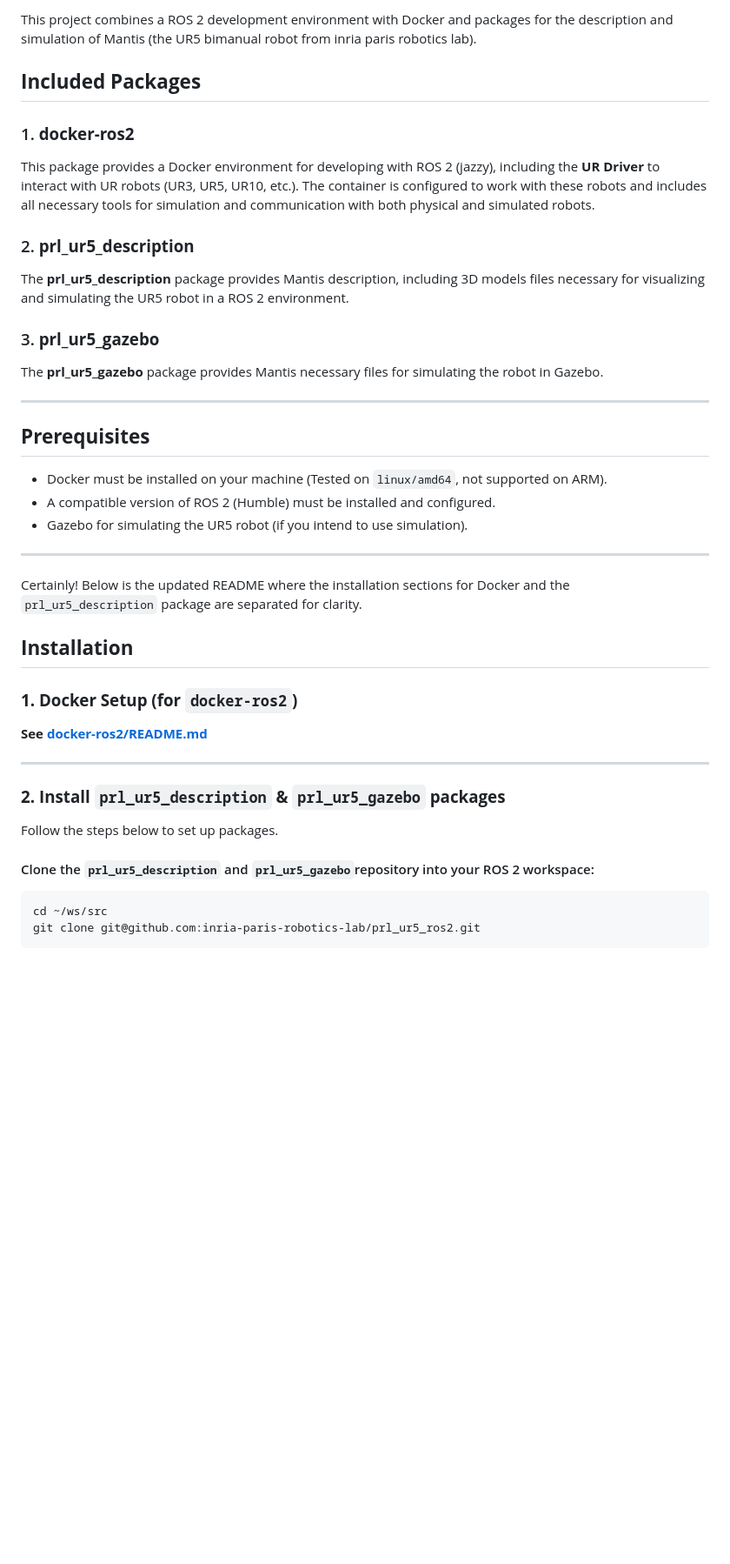
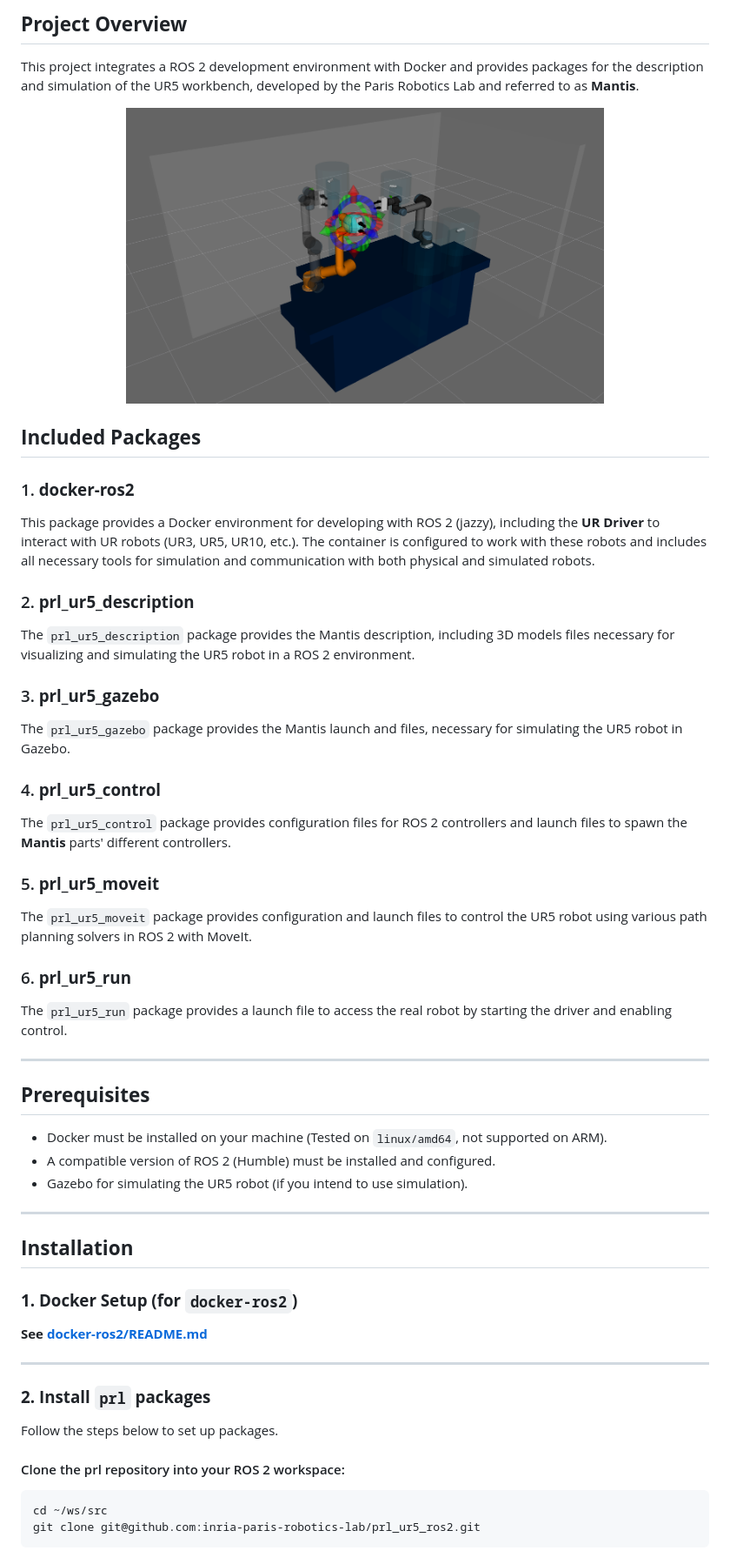
Before and after one commit to inria-paris-robotics-lab/prl_ur5_ros2, a Markdown page: README.md, the part around one of its changes. Shown at 87% size. Rendered like a GitHub page; pictures changed too: doc/bimanual.png (added); blank space fills up the shorter version.

Commit message:
Readme and schema update

````diff
--- a/README.md
+++ b/README.md
@@ -2,5 +7,11 @@
 
-This project combines a ROS 2 development environment with Docker and packages for the description and simulation of Mantis (the UR5 bimanual robot from inria paris robotics lab).
+## **Project Overview**
+
+This project integrates a ROS 2 development environment with Docker and provides packages for the description and simulation of the UR5 workbench, developed by the Paris Robotics Lab and referred to as **Mantis**.
+
+<div align="center">
+    <img src="doc/bimanual.png" alt="Bimanual UR" width="550">
+</div>
 
 ## **Included Packages**
 
@@ -8,10 +19,19 @@ This project combines a ROS 2 development environment with Docker and packages f
 This package provides a Docker environment for developing with ROS 2 (jazzy), including the **UR Driver** to interact with UR robots (UR3, UR5, UR10, etc.). The container is configured to work with these robots and includes all necessary tools for simulation and communication with both physical and simulated robots.
 
 ### 2. **prl_ur5_description**
-The **prl_ur5_description** package provides Mantis description, including 3D models files necessary for visualizing and simulating the UR5 robot in a ROS 2 environment.
+The `prl_ur5_description` package provides the Mantis description, including 3D models files necessary for visualizing and simulating the UR5 robot in a ROS 2 environment.
 
 ### 3. **prl_ur5_gazebo**
-The **prl_ur5_gazebo** package provides Mantis necessary files for simulating the robot in Gazebo.
+The `prl_ur5_gazebo` package provides the Mantis launch and files, necessary for simulating the UR5 robot in Gazebo.
+
+### 4. **prl_ur5_control**
+The `prl_ur5_control` package provides configuration files for ROS 2 controllers and launch files to spawn the **Mantis** parts' different controllers.
+
+### 5. **prl_ur5_moveit**
+The `prl_ur5_moveit` package provides configuration and launch files to control the UR5 robot using various path planning solvers in ROS 2 with MoveIt.
+
+### 6. **prl_ur5_run**
+The `prl_ur5_run` package provides a launch file to access the real robot by starting the driver and enabling control.
 
 ---
 
@@ -23,9 +43,6 @@ The **prl_ur5_gazebo** package provides Mantis necessary files for simulating th
 
 ---
 
-Certainly! Below is the updated README where the installation sections for Docker and the `prl_ur5_description` package are separated for clarity.
-
-
 ## **Installation**
 
 ### **1. Docker Setup (for `docker-ros2`)**
@@ -34,11 +51,11 @@ Certainly! Below is the updated README where the installation sections for Docke
 
 ---
 
-### **2. Install `prl_ur5_description` & `prl_ur5_gazebo` packages**
+### **2. Install `prl` packages**
 
 Follow the steps below to set up packages.
 
-#### Clone the `prl_ur5_description` and `prl_ur5_gazebo`repository into your ROS 2 workspace:
+#### Clone the prl repository into your ROS 2 workspace:
 
 ```bash
 cd ~/ws/src
````
Also changed, not shown: other parts of README.md (+52 -6 lines), doc/logo_mantis.png (added), 1 other file.
